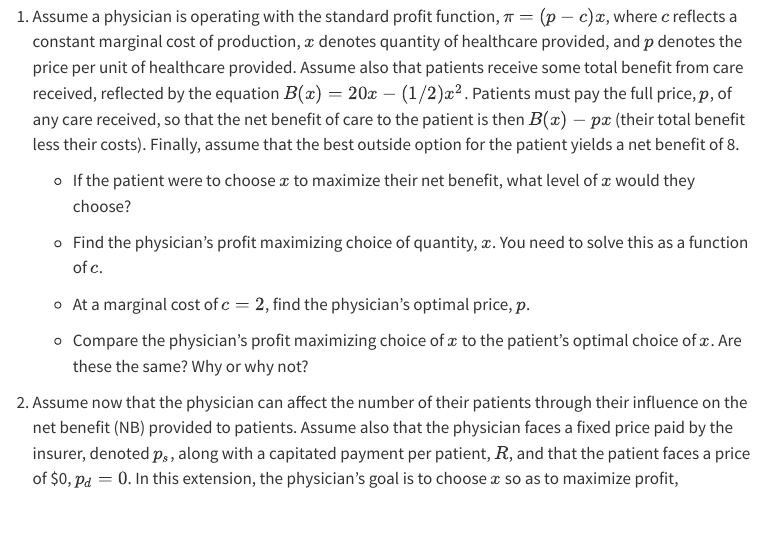
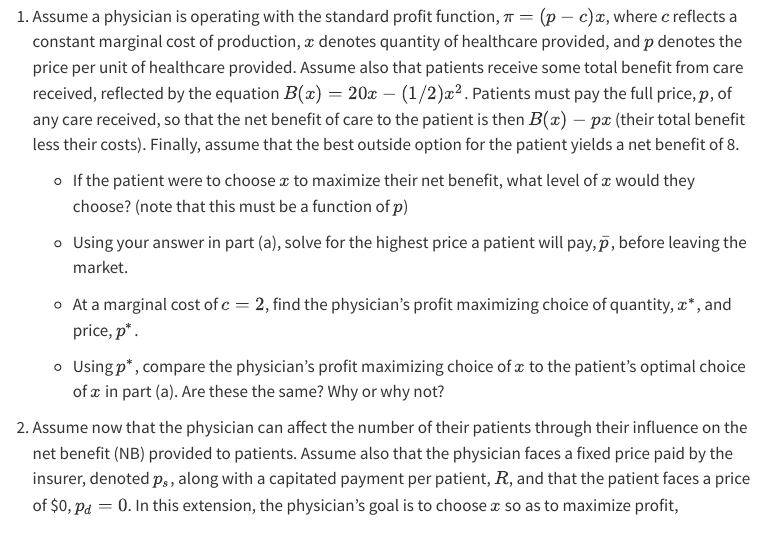
Before and after one commit to imccart/econ372-fall2025, a Quarto document (assignments/homework2.qmd): the page in a window 1100 px wide, from 510 px down. Rendered offline with R 4.5, knitr and Pandoc in place of Quarto, with nearby package versions; menus at the side of the page are left out.

Commit message:
update homework assignments

```diff
--- a/assignments/homework2.qmd
+++ b/assignments/homework2.qmd
@@ -21,13 +21,13 @@ Homework 2 is due by **midnight on Friday, October 10**.
 ## Theory Questions
 1. Assume a physician is operating with the standard profit function, $\pi = (p-c)x$, where $c$ reflects a constant marginal cost of production, $x$ denotes quantity of healthcare provided, and $p$ denotes the price per unit of healthcare provided. Assume also that patients receive some total benefit from care received, reflected by the equation $B(x)=20x - (1/2)x^{2}$. Patients must pay the full price, $p$, of any care received, so that the net benefit of care to the patient is then $B(x)-px$ (their total benefit less their costs). Finally, assume that the best outside option for the patient yields a net benefit of 8.
 
-    + If the patient were to choose $x$ to maximize their net benefit, what level of $x$ would they choose?
+    + If the patient were to choose $x$ to maximize their net benefit, what level of $x$ would they choose? (note that this must be a function of $p$)
 
-    + Find the physician's profit maximizing choice of quantity, $x$. You need to solve this as a function of $c$.
+    + Using your answer in part (a), solve for the highest price a patient will pay, $\bar{p}$, before leaving the market.
 
-    + At a marginal cost of $c=2$, find the physician's optimal price, $p$.
+    + At a marginal cost of $c=2$, find the physician's profit maximizing choice of quantity, $x^{*}$, and price, $p^{*}$.
 
-    + Compare the physician's profit maximizing choice of $x$ to the patient's optimal choice of $x$. Are these the same? Why or why not?
+    + Using $p^{*}$, compare the physician's profit maximizing choice of $x$ to the patient's optimal choice of $x$ in part (a). Are these the same? Why or why not?
 
 
 2. Assume now that the physician can affect the number of their patients through their influence on the net benefit (NB) provided to patients. Assume also that the physician faces a fixed price paid by the insurer, denoted $p_{s}$, along with a capitated payment per patient, $R$, and that the patient faces a price of \$0, $p_{d}=0$. In this extension, the physician's goal is to choose $x$ so as to maximize profit, $$\pi = n\left(NB\right) \left[R + (p_{s}-c)x \right].$$ Finally, assume the functional forms $n(NB)=\sqrt{NB}$ and $B(x)=12x-x^{2}$.
```
Also changed, not shown: assignments/homework1.qmd (+2 -2 lines), docs/search.json, 3 other files.
